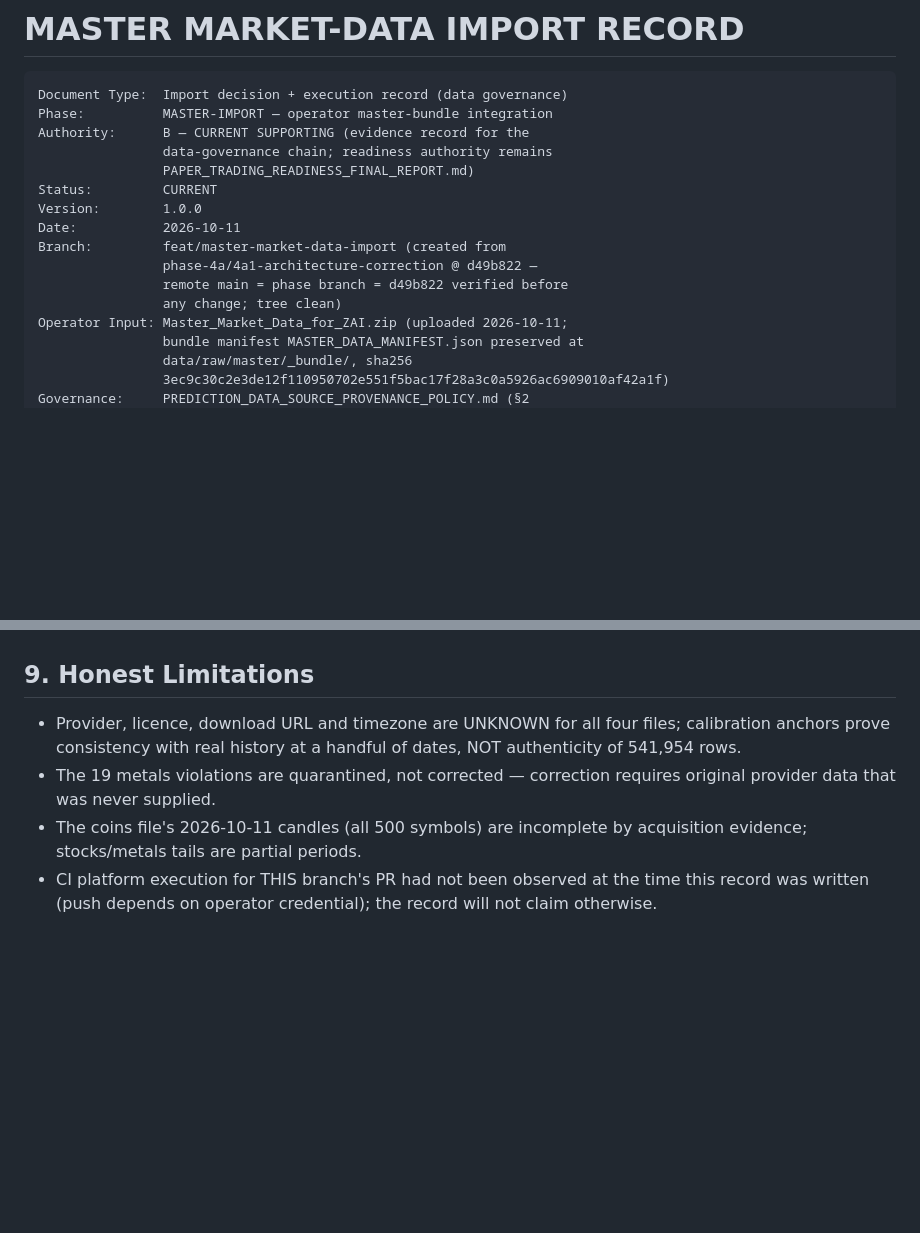
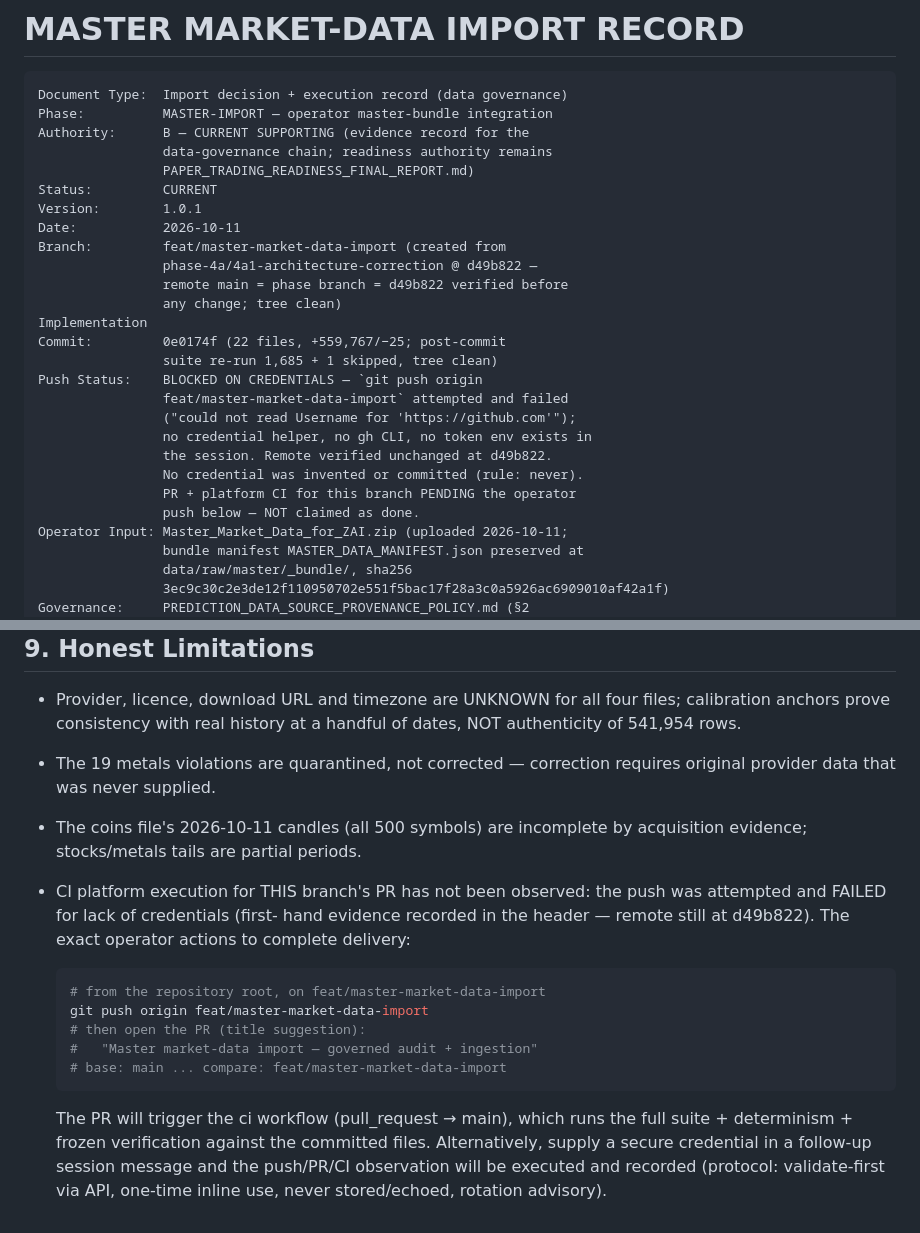
Before and after one commit to muhammadasterschool-sketch/ai-trading-lab-data-engine, a Markdown page: MASTER_MARKET_DATA_IMPORT_RECORD.md, 2 parts joined by grey strips. GitHub-like rendering; blank space fills up the shorter version.

Commit message:
docs(import-record): v1.0.1 — pin implementation commit 0e0174f + record first-hand push attempt (BLOCKED: no credential; remote unchanged at d49b822; exact operator push/PR commands recorded; PR + CI honestly NOT claimed)

````diff
--- a/MASTER_MARKET_DATA_IMPORT_RECORD.md
+++ b/MASTER_MARKET_DATA_IMPORT_RECORD.md
@@ -7,12 +7,23 @@ Authority:      B — CURRENT SUPPORTING (evidence record for the
                 data-governance chain; readiness authority remains
                 PAPER_TRADING_READINESS_FINAL_REPORT.md)
 Status:         CURRENT
-Version:        1.0.0
+Version:        1.0.1
 Date:           2026-10-11
 Branch:         feat/master-market-data-import (created from
                 phase-4a/4a1-architecture-correction @ d49b822 —
                 remote main = phase branch = d49b822 verified before
                 any change; tree clean)
+Implementation
+Commit:         0e0174f (22 files, +559,767/−25; post-commit
+                suite re-run 1,685 + 1 skipped, tree clean)
+Push Status:    BLOCKED ON CREDENTIALS — `git push origin
+                feat/master-market-data-import` attempted and failed
+                ("could not read Username for 'https://github.com'");
+                no credential helper, no gh CLI, no token env exists in
+                the session. Remote verified unchanged at d49b822.
+                No credential was invented or committed (rule: never).
+                PR + platform CI for this branch PENDING the operator
+                push below — NOT claimed as done.
 Operator Input: Master_Market_Data_for_ZAI.zip (uploaded 2026-10-11;
                 bundle manifest MASTER_DATA_MANIFEST.json preserved at
                 data/raw/master/_bundle/, sha256
@@ -293,6 +304,22 @@ This import does NOT and CANNOT flip any readiness gate:
   requires original provider data that was never supplied.
 - The coins file's 2026-10-11 candles (all 500 symbols) are incomplete
   by acquisition evidence; stocks/metals tails are partial periods.
-- CI platform execution for THIS branch's PR had not been observed at
-  the time this record was written (push depends on operator
-  credential); the record will not claim otherwise.
+- CI platform execution for THIS branch's PR has not been observed:
+  the push was attempted and FAILED for lack of credentials (first-
+  hand evidence recorded in the header — remote still at d49b822).
+  The exact operator actions to complete delivery:
+
+  ```bash
+  # from the repository root, on feat/master-market-data-import
+  git push origin feat/master-market-data-import
+  # then open the PR (title suggestion):
+  #   "Master market-data import — governed audit + ingestion"
+  # base: main ... compare: feat/master-market-data-import
+  ```
+
+  The PR will trigger the ci workflow (pull_request → main), which
+  runs the full suite + determinism + frozen verification against
+  the committed files. Alternatively, supply a secure credential in
+  a follow-up session message and the push/PR/CI observation will be
+  executed and recorded (protocol: validate-first via API, one-time
+  inline use, never stored/echoed, rotation advisory).
````
